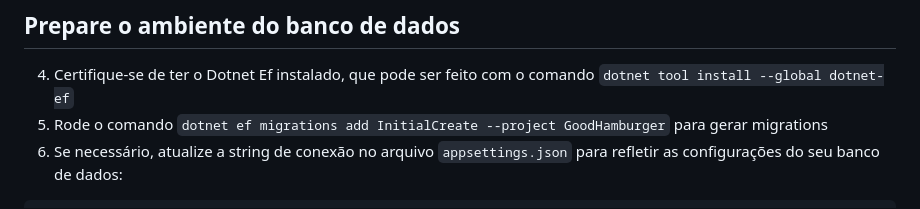
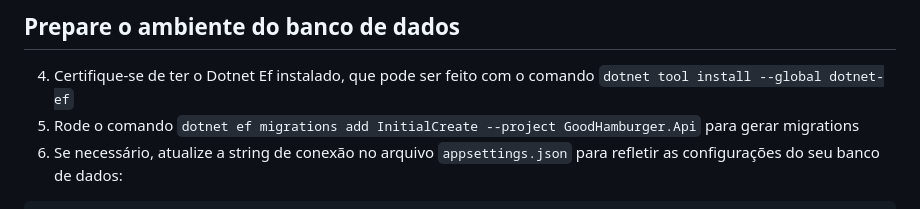
Before and after one commit to Andrehrc/GoodHamburger, a Markdown page: README.md, the part around the change. Rendered like a GitHub page.

````diff
--- a/README.md
+++ b/README.md
@@ -27,7 +27,7 @@ API REST em **ASP.NET Core 8** + frontend **Blazor WebAssembly**, com persistên
 
 ## Prepare o ambiente do banco de dados
 4. Certifique-se de ter o Dotnet Ef instalado, que pode ser feito com o comando `dotnet tool install --global dotnet-ef`
-5. Rode o comando `dotnet ef migrations add InitialCreate --project GoodHamburger` para gerar migrations
+5. Rode o comando `dotnet ef migrations add InitialCreate --project GoodHamburger.Api` para gerar migrations
 6. Se necessário, atualize a string de conexão no arquivo `appsettings.json` para refletir as configurações do seu banco de dados:
   ```json
    "ConnectionStrings": {
````
